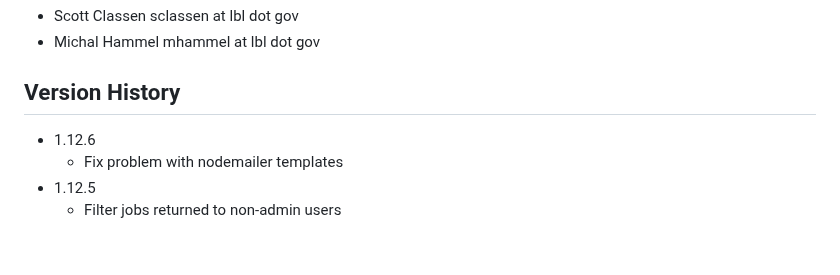
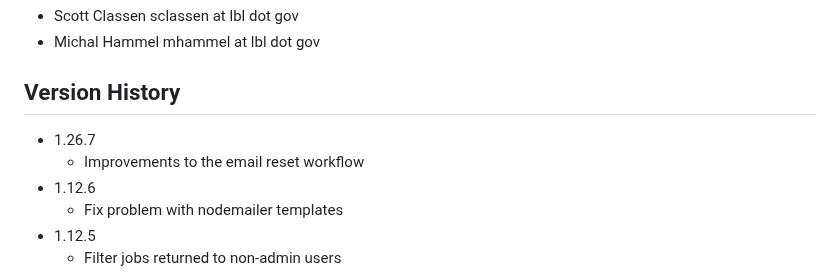
Before and after one commit to bl1231/bilbomd-backend, a Markdown page: README.md, the part around the change. GitHub-like rendering; blank space fills up the shorter version.

```diff
--- a/README.md
+++ b/README.md
@@ -94,6 +94,8 @@ podman-hpc push registry.nersc.gov/m4659/sclassen/bilbomd-spin-backend:latest
 
 ## Version History
 
+- 1.26.7
+  - Improvements to the email reset workflow
 - 1.12.6
   - Fix problem with nodemailer templates
 - 1.12.5
```
